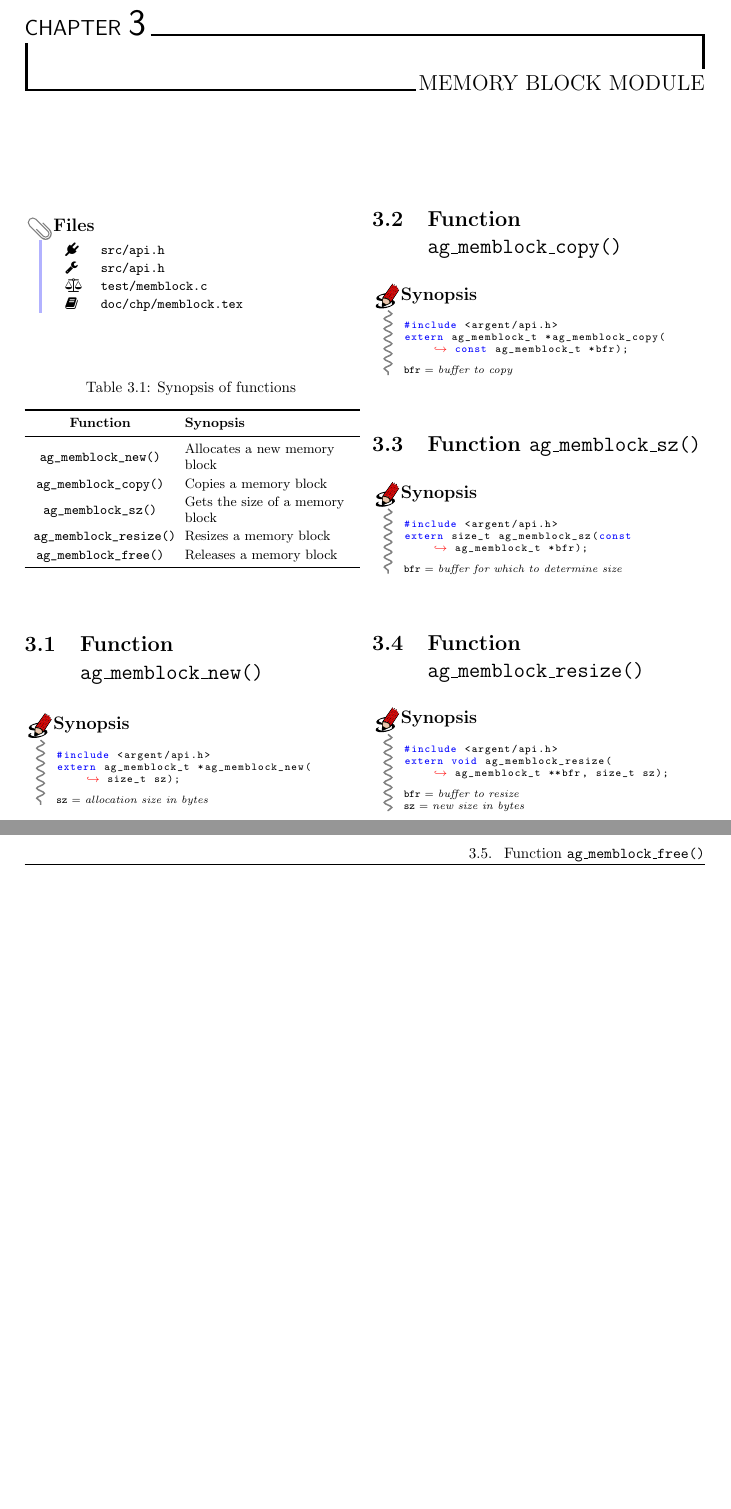
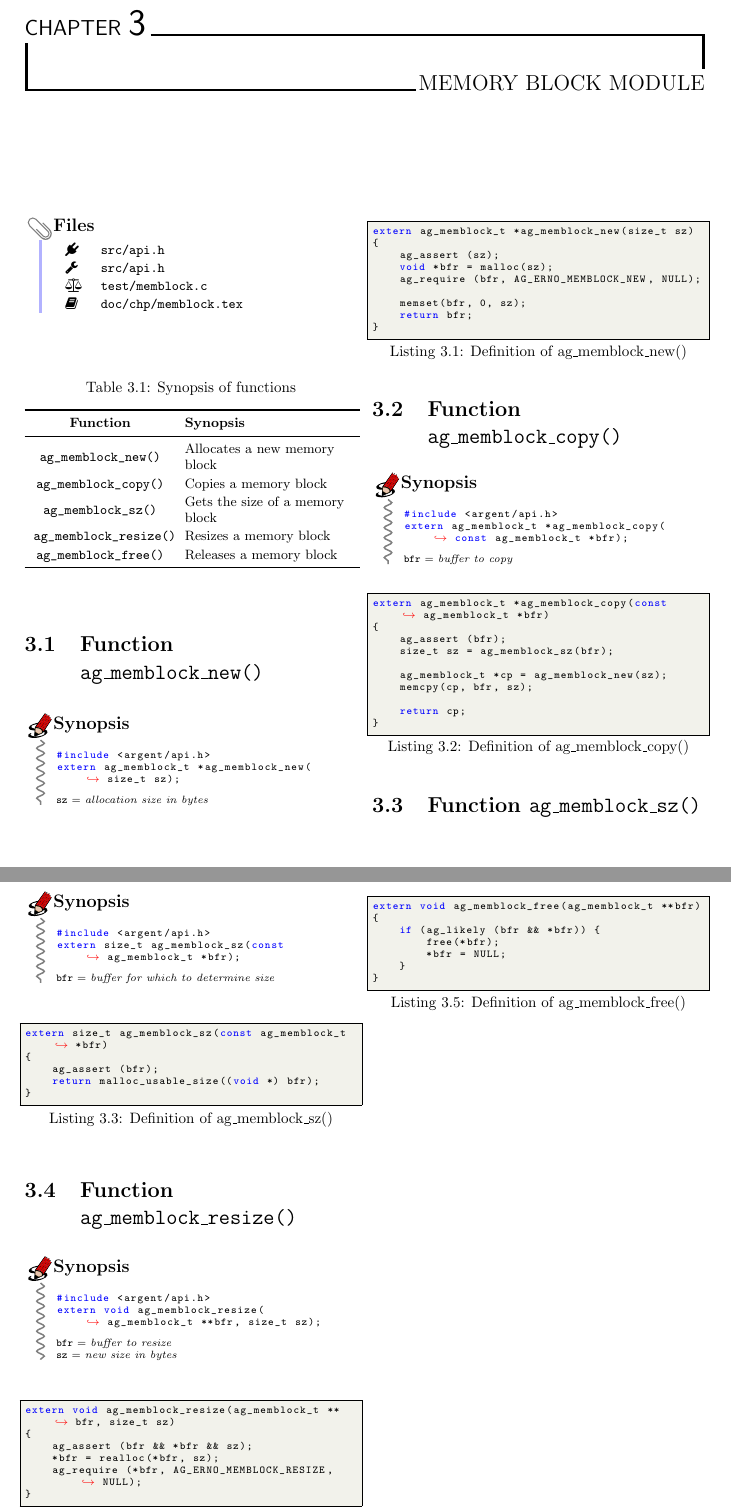
Before and after one commit to achakravarti/argent, a LaTeX document (doc/argent-manual.tex, which reads doc/chapters/api/memblock.tex): two parts of pages 12 and 13 of 24, joined at a grey line, cut so that both start at the same text, the shorter picture padded with empty space. Compiled offline with pdfLaTeX.

Commit message:
Add definitions of memory block functions
Signed-off-by: Abhishek Chakravarti <abhishek@taranjali.org>

```diff
--- a/doc/chapters/api/memblock.tex
+++ b/doc/chapters/api/memblock.tex
@@ -76,6 +80,26 @@ extern ag_memblock_t *ag_memblock_new(size_t sz);
   \scriptsize
   \texttt{sz} = \emph{allocation size in bytes}
   \end{bclogo}
+
+\lstset{style=CODE}
+\begin{lstlisting}[linewidth=1.0\linewidth,
+    caption=Definition of ag\_memblock\_new()]
+extern ag_memblock_t *ag_memblock_new(size_t sz)
+{
+    ag_assert (sz);
+    void *bfr = malloc(sz);
+    ag_require (bfr, AG_ERNO_MEMBLOCK_NEW, NULL);
+
+    memset(bfr, 0, sz);
+    return bfr;
+}
+\end{lstlisting}
+
+
+%%%%%%%%%%%%%%%%%%%%%%%%%%%%%%%%%%%%%%%%%%%%%%%%%%%%%%%%%%%%%%%%%%%%%%%%%%%%%%%%
+%		      Section: Function ag_memblock_copy()
+%
+
 
 \section{Function \texttt{ag\_memblock\_copy()}}
   \begin{bclogo}[logo=\bccrayon, noborder=true, barre=snake, couleurBarre=gray]
@@ -89,6 +113,27 @@ extern ag_memblock_t *ag_memblock_copy(const ag_memblock_t *bfr);
   \texttt{bfr} = \emph{buffer to copy}
   \end{bclogo}
 
+\lstset{style=CODE}
+\begin{lstlisting}[linewidth=1.0\linewidth,
+    caption=Definition of ag\_memblock\_copy()]
+extern ag_memblock_t *ag_memblock_copy(const ag_memblock_t *bfr)
+{
+    ag_assert (bfr);
+    size_t sz = ag_memblock_sz(bfr);
+
+    ag_memblock_t *cp = ag_memblock_new(sz);
+    memcpy(cp, bfr, sz);
+
+    return cp;
+}
+\end{lstlisting}
+
+
+%%%%%%%%%%%%%%%%%%%%%%%%%%%%%%%%%%%%%%%%%%%%%%%%%%%%%%%%%%%%%%%%%%%%%%%%%%%%%%%%
+%		       Section: Function ag_memblock_sz()
+%
+
+
 \section{Function \texttt{ag\_memblock\_sz()}}
   \begin{bclogo}[logo=\bccrayon, noborder=true, barre=snake, couleurBarre=gray]
     {Synopsis}
@@ -100,6 +145,22 @@ extern size_t ag_memblock_sz(const ag_memblock_t *bfr);
   \scriptsize
   \texttt{bfr} = \emph{buffer for which to determine size}
   \end{bclogo}
+
+\lstset{style=CODE}
+\begin{lstlisting}[linewidth=1.0\linewidth,
+    caption=Definition of ag\_memblock\_sz()]
+extern size_t ag_memblock_sz(const ag_memblock_t *bfr)
+{
+    ag_assert (bfr);
+    return malloc_usable_size((void *) bfr);
+}
+\end{lstlisting}
+
+
+%%%%%%%%%%%%%%%%%%%%%%%%%%%%%%%%%%%%%%%%%%%%%%%%%%%%%%%%%%%%%%%%%%%%%%%%%%%%%%%%
+%		     Section: Function ag_memblock_resize()
+%
+
 
 \section{Function \texttt{ag\_memblock\_resize()}}
   \begin{bclogo}[logo=\bccrayon, noborder=true, barre=snake, couleurBarre=gray]
@@ -114,6 +175,23 @@ extern void ag_memblock_resize(ag_memblock_t **bfr, size_t sz);
   \texttt{sz} = \emph{new size in bytes}
   \end{bclogo}
 
+\lstset{style=CODE}
+\begin{lstlisting}[linewidth=1.0\linewidth,
+    caption=Definition of ag\_memblock\_resize()]
+extern void ag_memblock_resize(ag_memblock_t **bfr, size_t sz)
+{
+    ag_assert (bfr && *bfr && sz);
+    *bfr = realloc(*bfr, sz);
+    ag_require (*bfr, AG_ERNO_MEMBLOCK_RESIZE, NULL);
+}
+\end{lstlisting}
+
+
+%%%%%%%%%%%%%%%%%%%%%%%%%%%%%%%%%%%%%%%%%%%%%%%%%%%%%%%%%%%%%%%%%%%%%%%%%%%%%%%%
+%		      Section: Function ag_memblock_free()
+%
+
+
 \section{Function \texttt{ag\_memblock\_free()}}
   \begin{bclogo}[logo=\bccrayon, noborder=true, barre=snake, couleurBarre=gray]
     {Synopsis}
@@ -125,3 +203,16 @@ extern void ag_memblock_free(ag_memblock_t **bfr);
   \scriptsize
   \texttt{bfr} = \emph{buffer to release} \\
   \end{bclogo}
+
+\lstset{style=CODE}
+\begin{lstlisting}[linewidth=1.0\linewidth,
+    caption=Definition of ag\_memblock\_free()]
+extern void ag_memblock_free(ag_memblock_t **bfr)
+{
+    if (ag_likely (bfr && *bfr)) {
+        free(*bfr);
+        *bfr = NULL;
+    }
+}
+
+\end{lstlisting}
```
Also changed, not shown: doc/chapters/api/memblock.tex (4 more changed lines).
